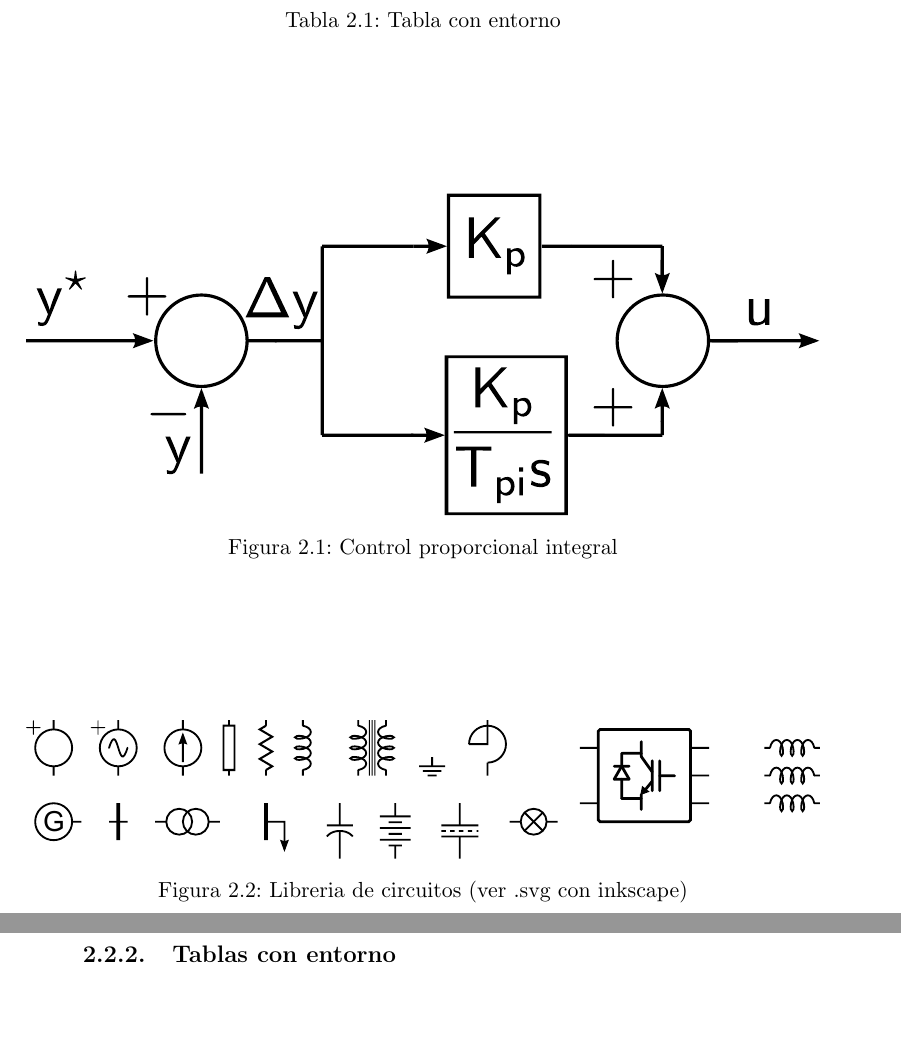
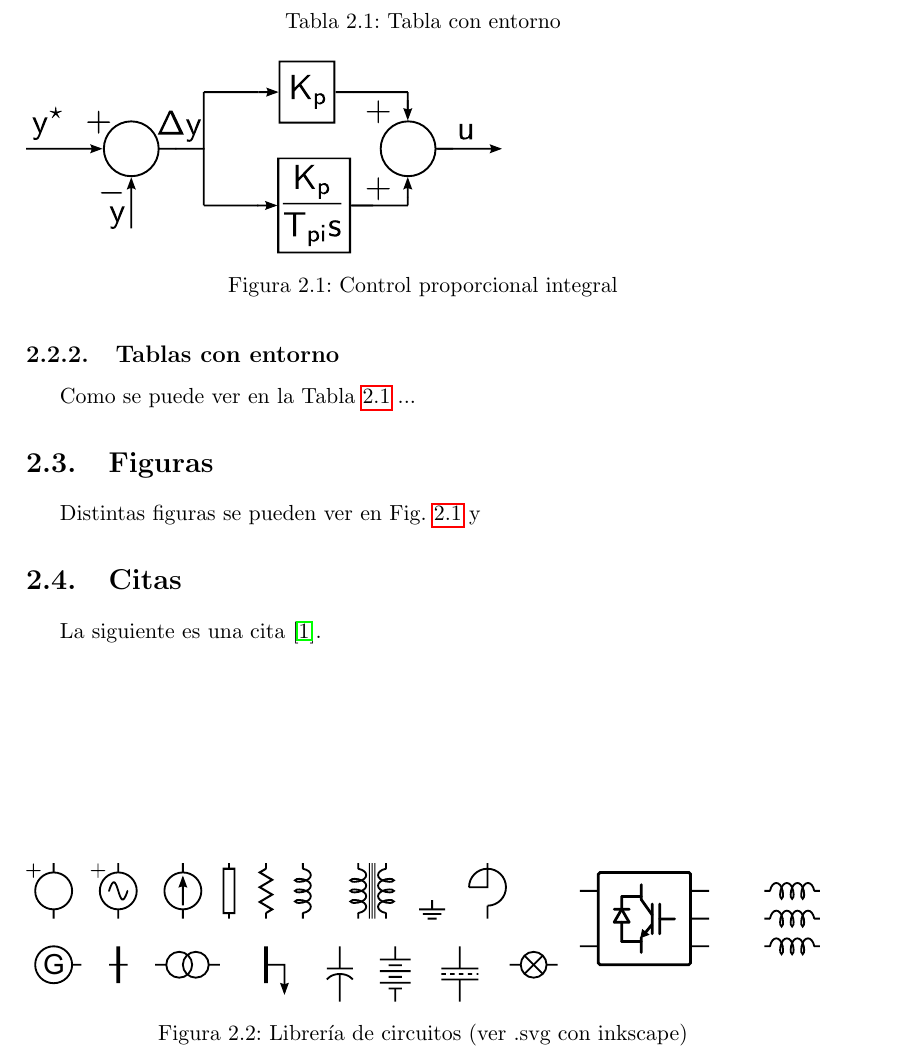
Before and after one commit to jmmauricio/pfc_latex, a LaTeX book (src/main.tex, which reads src/model/model.tex): two parts of pages 15 and 16 of 20 before the commit and part of page 15 of 18 after it, the two joined at a grey line, cut so that both start at the same text, the shorter picture padded with empty space. Compiled offline with pdfLaTeX.

Commit message:
se agregan referencias a tablas y figuras

```diff
--- a/src/model/model.tex
+++ b/src/model/model.tex
@@ -43,6 +43,11 @@ Hidráulica & 10 & $25\%$ \\
 
 \subsection{Tablas con entorno}
 
+
+Como se puede ver en la Tabla \ref{tbl:nombre_tabla} ...
+
+
+
 \begin{table}
 \centering
 \begin{tabular}{lcc}
@@ -60,19 +65,23 @@ Hidráulica & 10 & $25\%$ \\
 \label{tbl:nombre_tabla}
 \end{table}
 
+\section{Figuras}
 
-
+Distintas figuras se pueden ver en Fig. \ref{fig:ctrl_pi} y
 \begin{figure}
-	\includegraphics[width=\textwidth]{model/pdf/pi.pdf}
+	\includegraphics[width=0.6\textwidth]{model/pdf/pi.pdf}
 	\caption{Control proporcional integral}
-	\label{ctrl_pi}
+	\label{fig:ctrl_pi}
 \end{figure}
 
 
 \begin{figure}
 	\includegraphics[width=\textwidth]{./pdf/circuitos.pdf}
-	\caption{Libreria de circuitos (ver .svg con inkscape)}
+	\caption{Librería de circuitos (ver .svg con inkscape)}
 	\label{fig:circuitos}
 \end{figure}
 
- \cite{Rodriguez2007}
+
+\section{Citas}
+
+La siguiente es una cita \cite{Rodriguez2007}.
```
Also changed, not shown: src/main.pdf, 7 other files.
